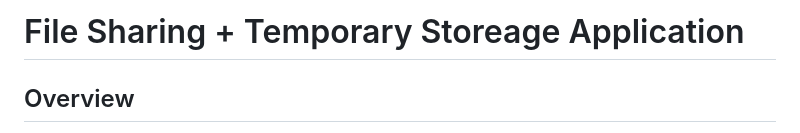
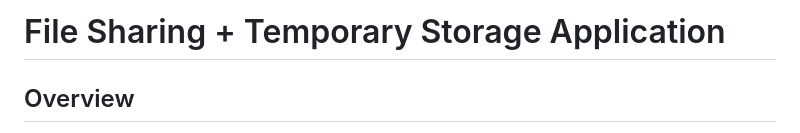
Before and after one commit to PriYanahsu/file-share-app, a Markdown page: README.md, the part around the change. Rendered like a GitHub page.

```diff
--- a/README.md
+++ b/README.md
@@ -1,4 +1,4 @@
-# File Sharing + Temporary Storeage Application
+# File Sharing + Temporary Storage Application
 
 ## Overview
 The **File Sharing Application** is a web-based platform that allows users to securely upload, store, and share files with others. The app features authentication via **GitHub and Google**, enabling users to manage their files with ease. Uploaded files can be shared via generated links, ensuring seamless access and downloads.
```
